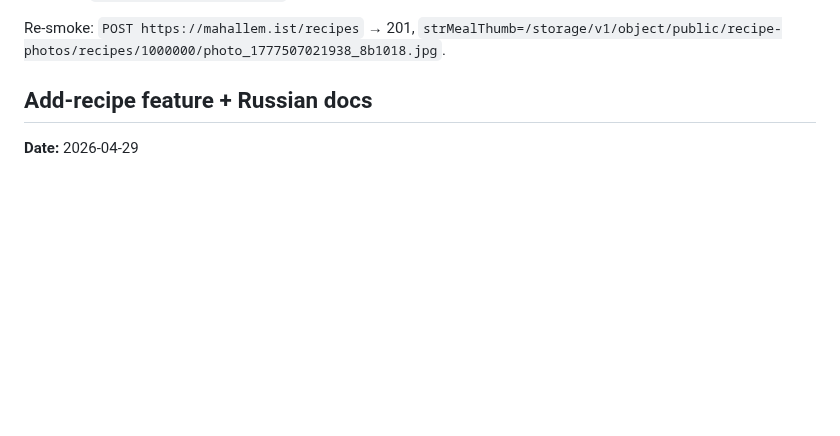
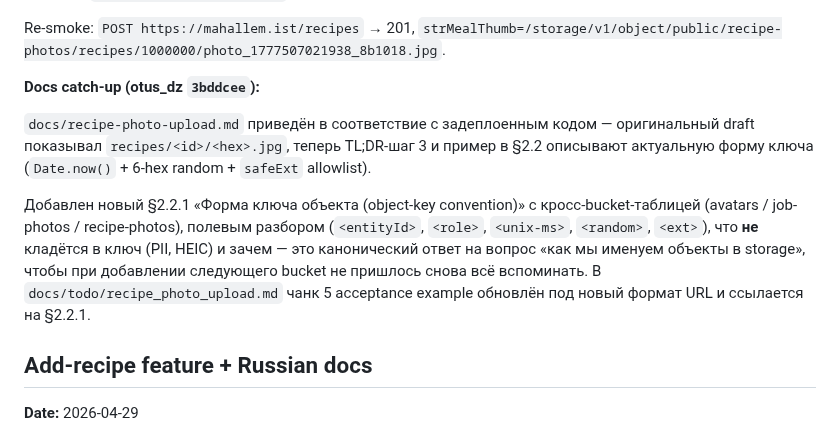
Before and after one commit to novogod/otus_dz_2, a Markdown page: docs/project_log.md, the part around the change. GitHub-like rendering; blank space fills up the shorter version.

Commit message:
docs(project_log): note recipe-photo-upload.md catch-up + new object-key convention section

```diff
--- a/docs/project_log.md
+++ b/docs/project_log.md
@@ -121,6 +121,22 @@ recipes/<id>/photo_<timestamp>_<random6>.<ext>
 
 Re-smoke: `POST https://mahallem.ist/recipes` → 201,
 `strMealThumb=/storage/v1/object/public/recipe-photos/recipes/1000000/photo_1777507021938_8b1018.jpg`.
+
+**Docs catch-up (otus_dz `3bddcee`):**
+
+`docs/recipe-photo-upload.md` приведён в соответствие с задеплоенным
+кодом — оригинальный draft показывал `recipes/<id>/<hex>.jpg`,
+теперь TL;DR-шаг 3 и пример в §2.2 описывают актуальную форму
+ключа (`Date.now()` + 6-hex random + `safeExt` allowlist).
+
+Добавлен новый §2.2.1 «Форма ключа объекта (object-key convention)»
+с кросс-bucket-таблицей (avatars / job-photos / recipe-photos),
+полевым разбором (`<entityId>`, `<role>`, `<unix-ms>`, `<random>`,
+`<ext>`), что **не** кладётся в ключ (PII, HEIC) и зачем — это
+канонический ответ на вопрос «как мы именуем объекты в storage»,
+чтобы при добавлении следующего bucket не пришлось снова всё
+вспоминать. В `docs/todo/recipe_photo_upload.md` чанк 5 acceptance
+example обновлён под новый формат URL и ссылается на §2.2.1.
 
 ## Add-recipe feature + Russian docs
 
```
